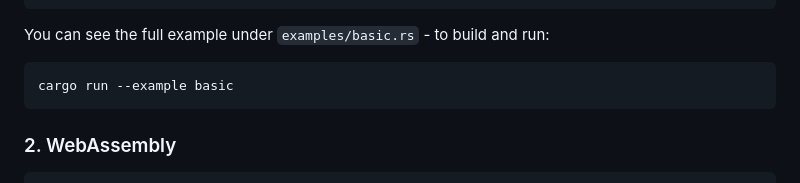
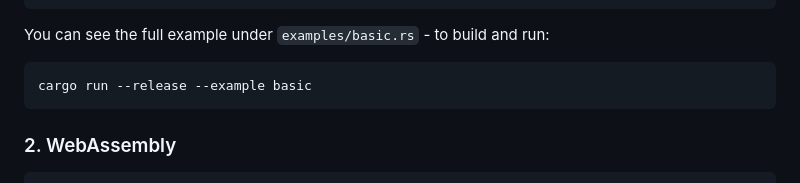
Before and after one commit to olafurjohannsson/edgebert, a Markdown page: README.md, the part around the change. GitHub-like rendering.

````diff
--- a/README.md
+++ b/README.md
@@ -79,7 +79,7 @@ Text: How are you == [-0.031447295, 0.03784213, 0.0761843, 0.045665547, -0.00122
 
 You can see the full example under `examples/basic.rs` - to build and run:
 ```bash
-cargo run --example basic
+cargo run --release --example basic
 ```
 
 ### 2. WebAssembly
````
